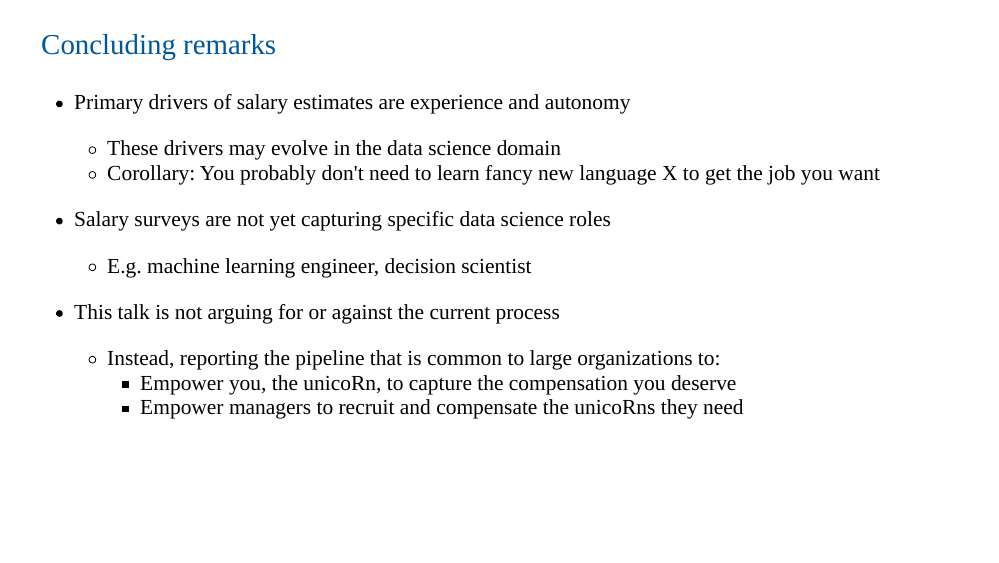
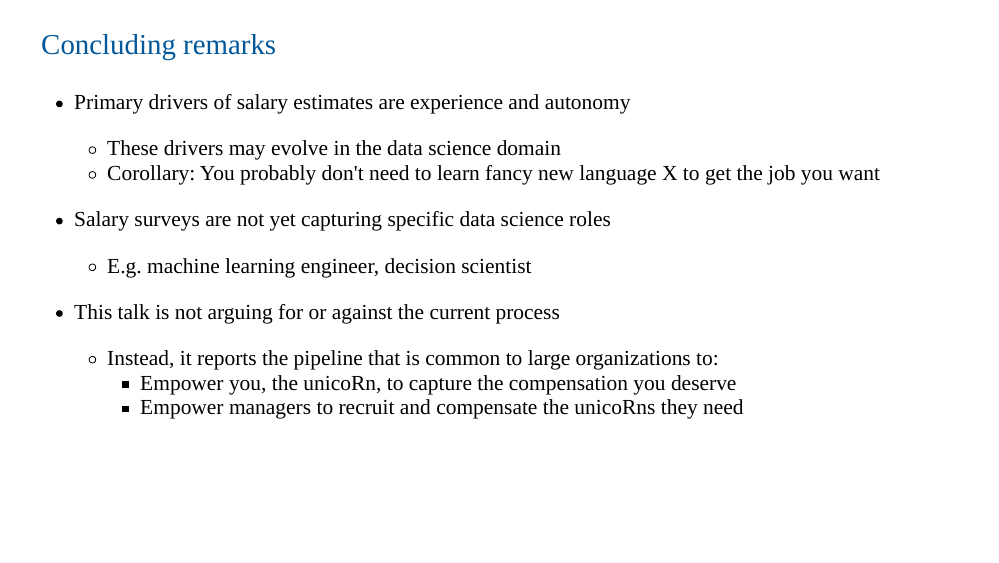
Before and after one commit to tgerke/unicoRns-are-real, an R Markdown document (index.Rmd): page 19 of 20. The pictures show the slides in the output file index.html that the author committed with the source; the slides are laid out offline by our stand-in for remark.js, each with all of its steps uncovered, in fonts that may differ from those the slides ask for, and without slide numbers, shadows or browser add-ons; a font, style sheet, LaTeX package, included part or bibliography that could not be used is replaced or left out.

Commit message:
slidecrafting

```diff
--- a/index.Rmd
+++ b/index.Rmd
@@ -373,7 +373,7 @@ avg_analyst <- avg_analyst %>%
 p <- avg_analyst %>%
    mutate(Median = scales::dollar(`Data Scientist I`)) %>%
    ggplot(aes(lon, lat, group=group, text=text)) +
-   borders("state", colour = "gray") +
+   borders("state", colour = "gray", size = .2) +
    coord_map(projection = "albers", lat0 = 39, lat1 = 45) +
    ggiraph::geom_polygon_interactive(aes(fill=`Data Scientist I`, tooltip = text),
                 show.legend = TRUE, colour=NA, alpha=0.7) +
@@ -408,7 +408,7 @@ p
 --
 
 * This talk is not arguing for or against the current process
-   + Instead, reporting the pipeline that is common to large organizations to:
+   + Instead, it reports the pipeline that is common to large organizations to:
       + Empower you, the unicoRn, to capture the compensation you deserve
       + Empower managers to recruit and compensate the unicoRns they need
 
```
Also changed, not shown: index.html.
